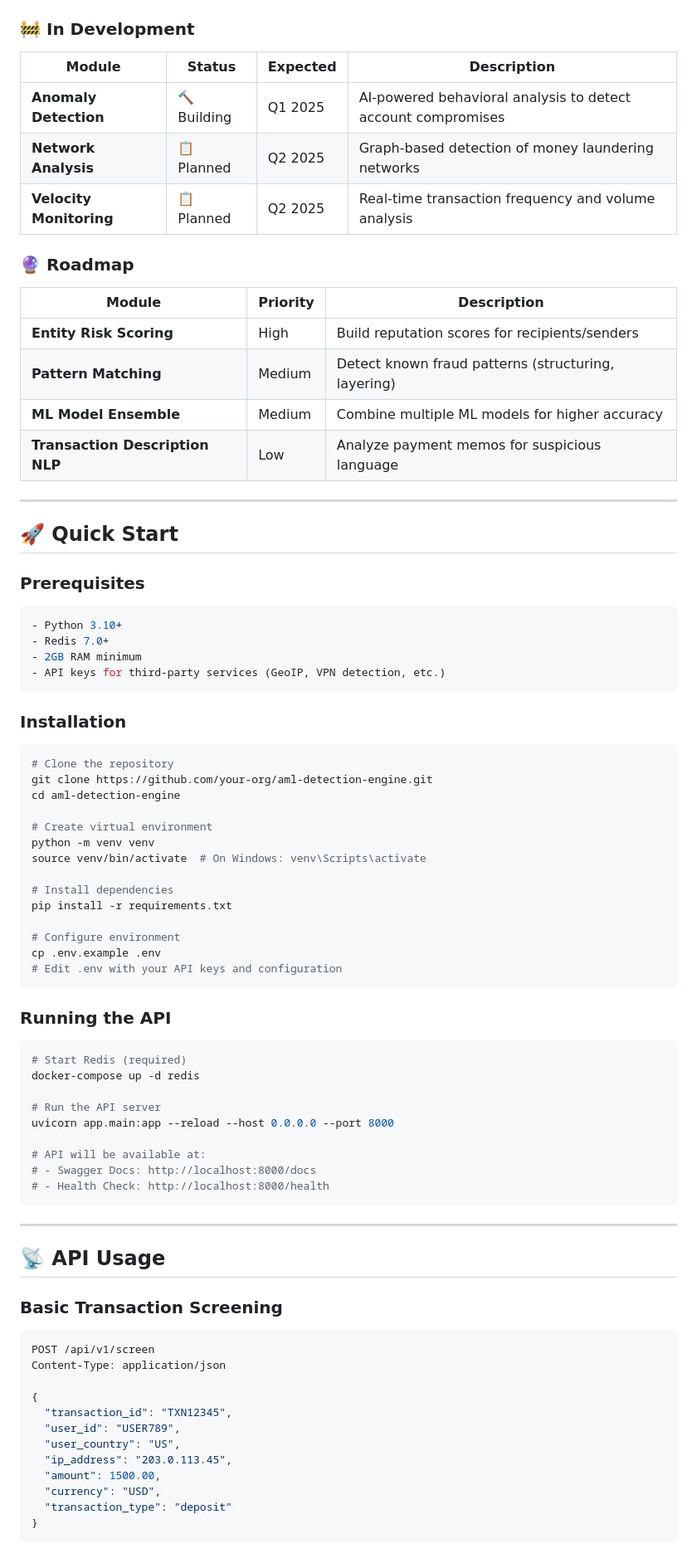
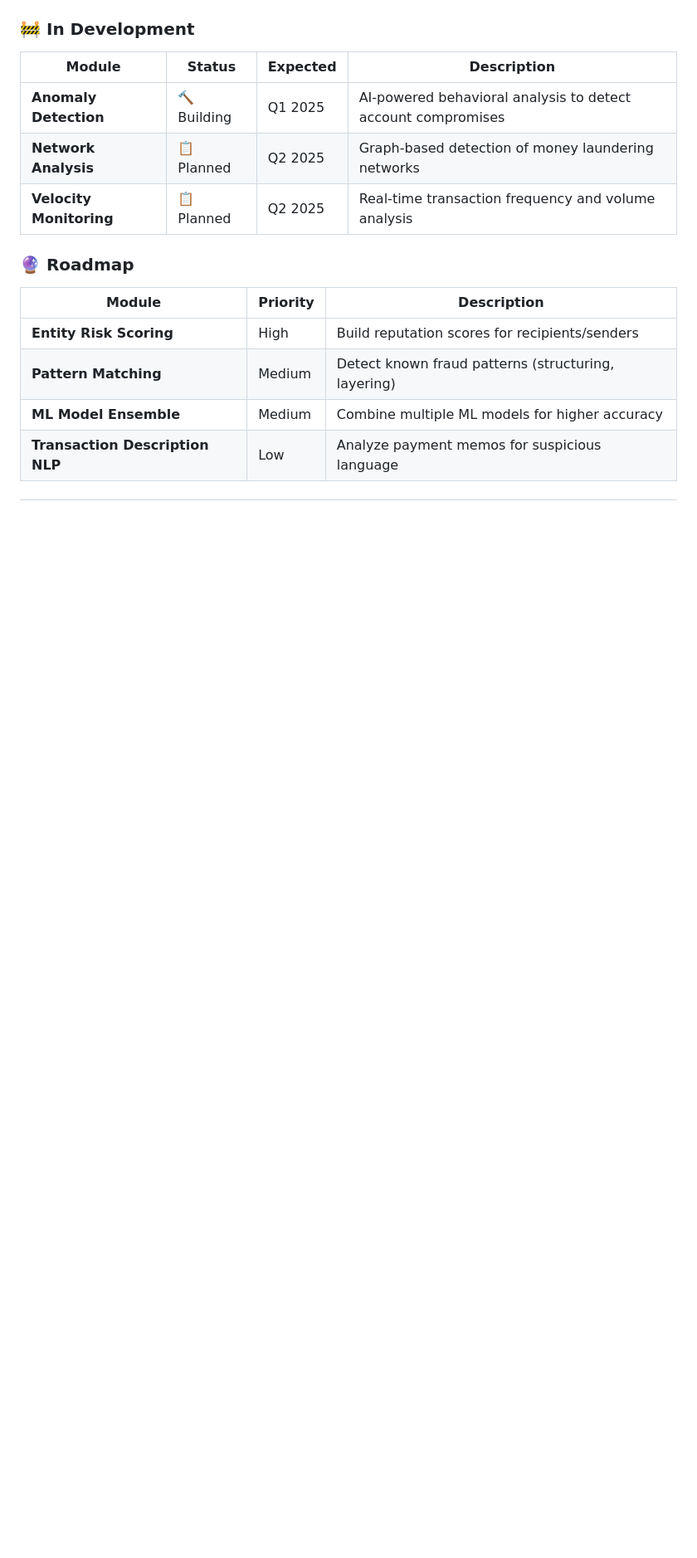
Before and after one commit to NI3singh/aml-detection-engine, a Markdown page: README.md, the part around the change printed below. Shown: that part at 83% size. Drawn GitHub-style; blank space fills up the shorter version.

````diff
--- a/README.md
+++ b/README.md
@@ -74,66 +75,3 @@ The **AML Detection Engine** is a modular, production-ready system designed to d
 | **ML Model Ensemble** | Medium | Combine multiple ML models for higher accuracy |
 | **Transaction Description NLP** | Low | Analyze payment memos for suspicious language |
 
----
-
-## 🚀 Quick Start
-
-### Prerequisites
-```bash
-- Python 3.10+
-- Redis 7.0+
-- 2GB RAM minimum
-- API keys for third-party services (GeoIP, VPN detection, etc.)
-```
-
-### Installation
-```bash
-# Clone the repository
-git clone https://github.com/your-org/aml-detection-engine.git
-cd aml-detection-engine
-
-# Create virtual environment
-python -m venv venv
-source venv/bin/activate  # On Windows: venv\Scripts\activate
-
-# Install dependencies
-pip install -r requirements.txt
-
-# Configure environment
-cp .env.example .env
-# Edit .env with your API keys and configuration
-```
-
-### Running the API
-```bash
-# Start Redis (required)
-docker-compose up -d redis
-
-# Run the API server
-uvicorn app.main:app --reload --host 0.0.0.0 --port 8000
-
-# API will be available at:
-# - Swagger Docs: http://localhost:8000/docs
-# - Health Check: http://localhost:8000/health
-```
-
----
-
-## 📡 API Usage
-
-### Basic Transaction Screening
-```bash
-POST /api/v1/screen
-Content-Type: application/json
-
-{
-  "transaction_id": "TXN12345",
-  "user_id": "USER789",
-  "user_country": "US",
-  "ip_address": "203.0.113.45",
-  "amount": 1500.00,
-  "currency": "USD",
-  "transaction_type": "deposit"
-}
-```
-
````
Also changed, not shown: other parts of README.md (+4 -197 lines).
